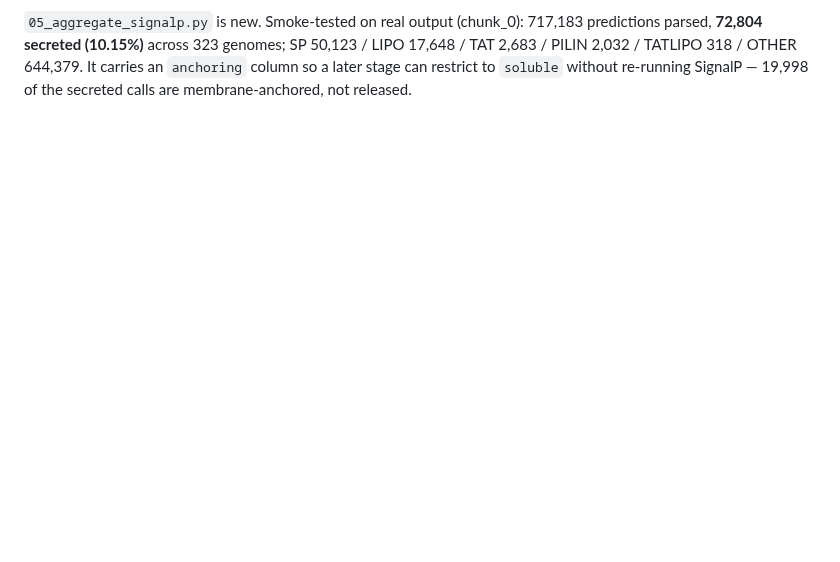
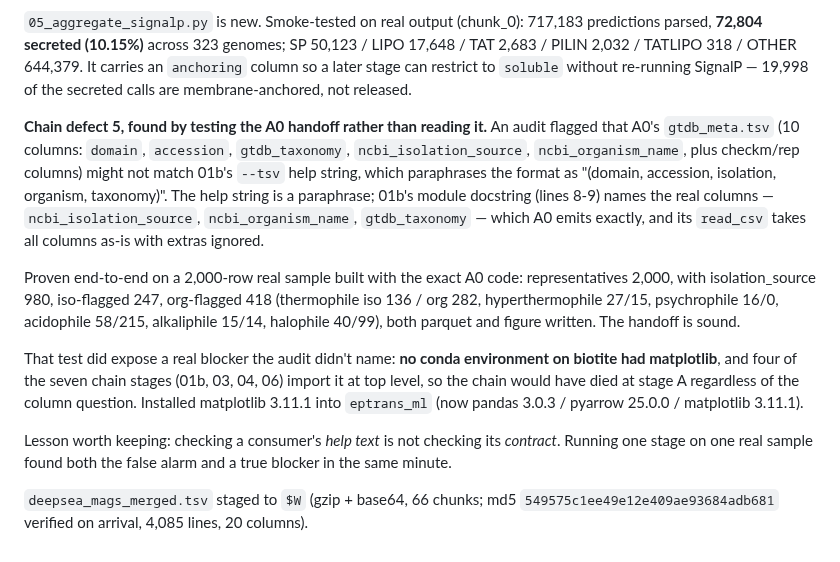
Before and after one commit to jayman1466/Extremophilic-Protein-Translator, a Markdown page: labnotebook.md, the part around the change. Rendered like a GitHub page; blank space fills up the shorter version.

Commit message:
docs(notebook): A0->01b handoff verified; matplotlib was missing on biotite
The flagged column mismatch was a false alarm -- 01b's --tsv help string paraphrases
the format while its module docstring names the real columns, which A0 emits
exactly, and read_csv ignores extras. Proven by running 01b on a 2,000-row sample
built with the exact A0 code: 2,000 representatives, 980 with isolation source,
247 iso-flagged, 418 org-flagged, both outputs written.

Testing it surfaced a genuine blocker instead: no environment on biotite had
matplotlib and four of seven chain stages import it at top level, so stage A would
have failed regardless. Installed matplotlib 3.11.1 into eptrans_ml.

```diff
--- a/labnotebook.md
+++ b/labnotebook.md
@@ -1878,3 +1878,31 @@ predictions parsed, **72,804 secreted (10.15%)** across 323 genomes; SP 50,123 /
 LIPO 17,648 / TAT 2,683 / PILIN 2,032 / TATLIPO 318 / OTHER 644,379. It carries an
 `anchoring` column so a later stage can restrict to `soluble` without re-running
 SignalP — 19,998 of the secreted calls are membrane-anchored, not released.
+
+**Chain defect 5, found by testing the A0 handoff rather than reading it.** An
+audit flagged that A0's `gtdb_meta.tsv` (10 columns: `domain`, `accession`,
+`gtdb_taxonomy`, `ncbi_isolation_source`, `ncbi_organism_name`, plus checkm/rep
+columns) might not match 01b's `--tsv` help string, which paraphrases the format as
+"(domain, accession, isolation, organism, taxonomy)". The help string is a
+paraphrase; 01b's module docstring (lines 8-9) names the real columns —
+`ncbi_isolation_source`, `ncbi_organism_name`, `gtdb_taxonomy` — which A0 emits
+exactly, and its `read_csv` takes all columns as-is with extras ignored.
+
+Proven end-to-end on a 2,000-row real sample built with the exact A0 code:
+representatives 2,000, with isolation_source 980, iso-flagged 247, org-flagged 418
+(thermophile iso 136 / org 282, hyperthermophile 27/15, psychrophile 16/0,
+acidophile 58/215, alkaliphile 15/14, halophile 40/99), both parquet and figure
+written. The handoff is sound.
+
+That test did expose a real blocker the audit didn't name: **no conda environment on
+biotite had matplotlib**, and four of the seven chain stages (01b, 03, 04, 06)
+import it at top level, so the chain would have died at stage A regardless of the
+column question. Installed matplotlib 3.11.1 into `eptrans_ml` (now pandas 3.0.3 /
+pyarrow 25.0.0 / matplotlib 3.11.1).
+
+Lesson worth keeping: checking a consumer's *help text* is not checking its
+*contract*. Running one stage on one real sample found both the false alarm and a
+true blocker in the same minute.
+
+`deepsea_mags_merged.tsv` staged to `$W` (gzip + base64, 66 chunks; md5
+`549575c1ee49e12e409ae93684adb681` verified on arrival, 4,085 lines, 20 columns).
```
